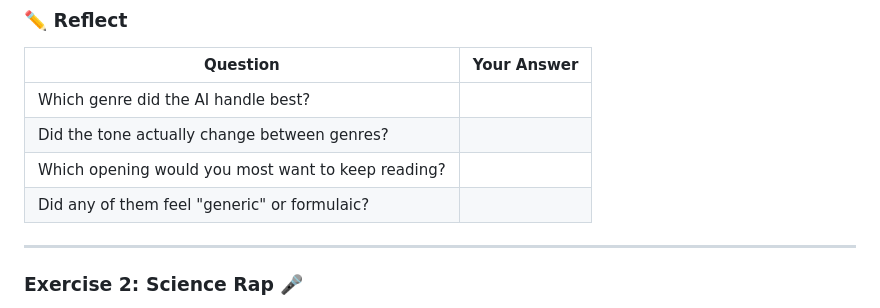
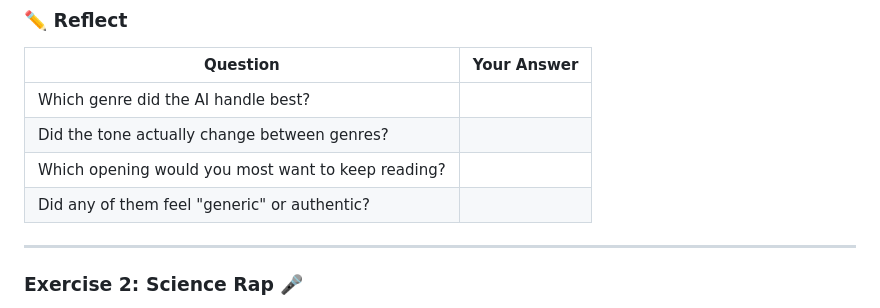
Before and after one commit to MattVevang/agenticworkshop, a Markdown page: labs/lab-05-creative-and-multimodal.md, the part around the change. Rendered like a GitHub page.

Commit message:
Update lab-05-creative-and-multimodal.md
Update word to simplify point

```diff
--- a/labs/lab-05-creative-and-multimodal.md
+++ b/labs/lab-05-creative-and-multimodal.md
@@ -61,7 +61,7 @@ Write the opening paragraph (about 100 words) of a mystery/thriller with this pr
 | Which genre did the AI handle best? | |
 | Did the tone actually change between genres? | |
 | Which opening would you most want to keep reading? | |
-| Did any of them feel "generic" or formulaic? | |
+| Did any of them feel "generic" or authentic? | |
 
 ---
 
```
